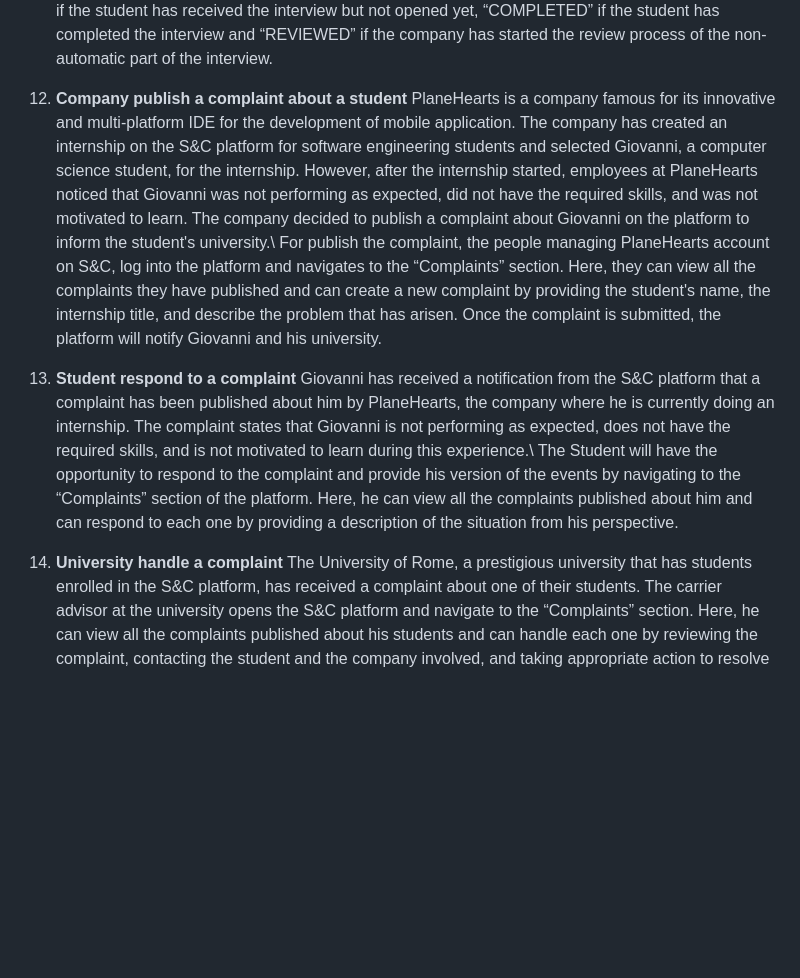
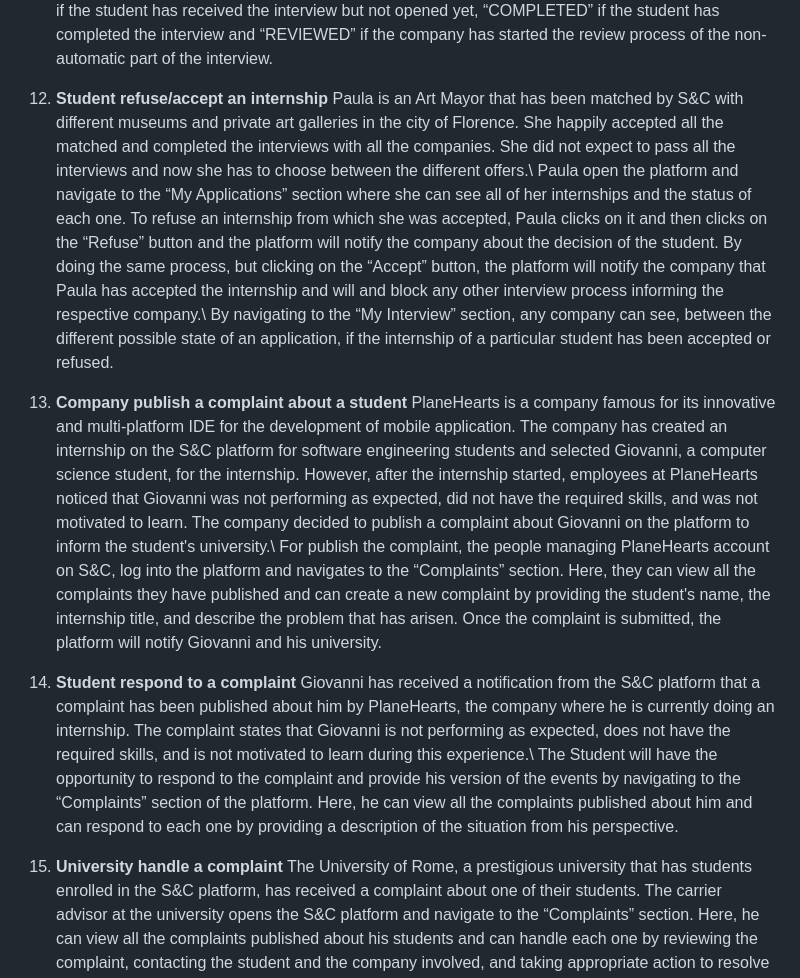
Before and after one commit to Slaitroc/RicciPaoliGrisoni, a Markdown page: RASD.md, the part around the change printed below. Rendered like a GitHub page; blank space fills up the shorter version.

Commit message:
Added user scenario about the accepting/refusing of  Internship See comment on 2.1.1 User Scenarios #12

```diff
--- a/RASD.md
+++ b/RASD.md
@@ -155,14 +155,19 @@ In the meantime, Student&Company will also provide a series of Suggestions to im
     CosmoX is now waiting for the students to complete the interviews and for the platform to automatically evaluate the quiz answers,  while the company is manually reviewing the open-ended questions and grading the different video calls.\\
     When a CosmoX employee logs into the platform, he can navigate to the “My Interview” section. In this section, he can view the status of each interview and the status of each student such as: “SENT” if the student has received the interview but not opened yet, “COMPLETED” if the student has completed the interview and “REVIEWED” if the company has started the review process of the non-automatic part of the interview.
 
-12. **Company publish a complaint about a student**
+12. **Student refuse/accept an internship**
+    Paula is an Art Mayor that has been matched by S&C with different museums and private art galleries in the city of Florence. She happily accepted all the matched and completed the interviews with all the companies. She did not expect to pass all the interviews and now she has to choose between the different offers.\\
+    Paula open the platform and navigate to the “My Applications” section where she can see all of her internships and the status of each one. To refuse an internship from which she was accepted, Paula clicks on it and then clicks on the “Refuse” button and the platform will notify the company about the decision of the student. By doing the same process, but clicking on the “Accept” button, the platform will notify the company that Paula has accepted the internship and will and block any other interview process informing the respective company.\\
+    By navigating to the “My Interview” section, any company can see, between the different possible state of an application, if the internship of a particular student has been accepted or refused.
+
+13. **Company publish a complaint about a student**
     PlaneHearts is a company famous for its innovative and multi-platform IDE for the development of mobile application. The company has created an internship on the S&C platform for software engineering students and selected Giovanni, a computer science student, for the internship. However, after the internship started, employees at PlaneHearts noticed that Giovanni was not performing as expected, did not have the required skills, and was not motivated to learn. The company decided to publish a complaint about Giovanni on the platform to inform the student's university.\\
     For publish the complaint, the people managing PlaneHearts account on S&C, log into the platform and navigates to the “Complaints” section. Here, they can view all the complaints they have published and can create a new complaint by providing the student's name, the internship title, and describe the problem that has arisen. Once the complaint is submitted, the platform will notify Giovanni and his university.
 
-13. **Student respond to a complaint**
+14. **Student respond to a complaint**
     Giovanni has received a notification from the S&C platform that a complaint has been published about him by PlaneHearts, the company where he is currently doing an internship. The complaint states that Giovanni is not performing as expected, does not have the required skills, and is not motivated to learn during this experience.\\
     The Student will have the opportunity to respond to the complaint and provide his version of the events by navigating to the “Complaints” section of the platform. Here, he can view all the complaints published about him and can respond to each one by providing a description of the situation from his perspective.
 
-14. **University handle a complaint**
+15. **University handle a complaint**
     The University of Rome, a prestigious university that has students enrolled in the S&C platform, has received a complaint about one of their students. The carrier advisor at the university opens the S&C platform and navigate to the “Complaints” section. Here, he can view all the complaints published about his students and can handle each one by reviewing the complaint, contacting the student and the company involved, and taking appropriate action to resolve the issue.
     In this particular carrier advisor and the university have decided to interrupt the internship of the student to protect the student and the company from further issues. The university do so by clicking on the “Interrupt Internship” button in the complaint page. The platform will notify the student and the company about the interruption of the internship and will close the complaint.
```
Also changed, not shown: other parts of RASD.md (+1 -1 lines).
